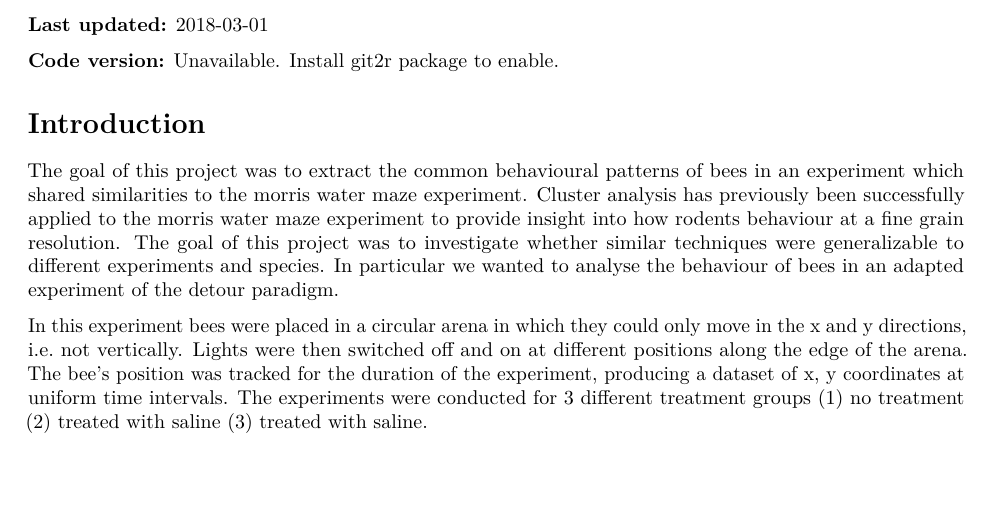
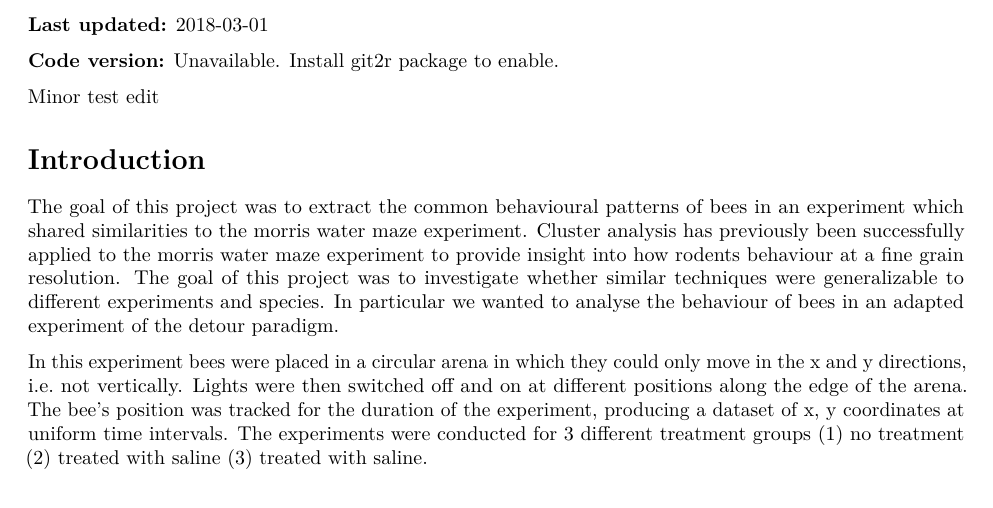
Before and after one commit to MarkPlatts/Bee_Clustering_Website, an R Markdown document (analysis/Feature_Extraction.Rmd): part of page 1 of 3, cut so that both start at the same text, the shorter picture padded with empty space. Rendered offline with R 4.5, knitr and Pandoc, then LaTeX, with nearby package versions.

Commit message:
test edit

````diff
--- a/analysis/Feature_Extraction.Rmd
+++ b/analysis/Feature_Extraction.Rmd
@@ -25,6 +25,8 @@ knitr::read_chunk("chunks.R")
 ```
 
 <!-- Add your analysis here -->
+
+Minor test edit
 
 # Introduction
 
````
